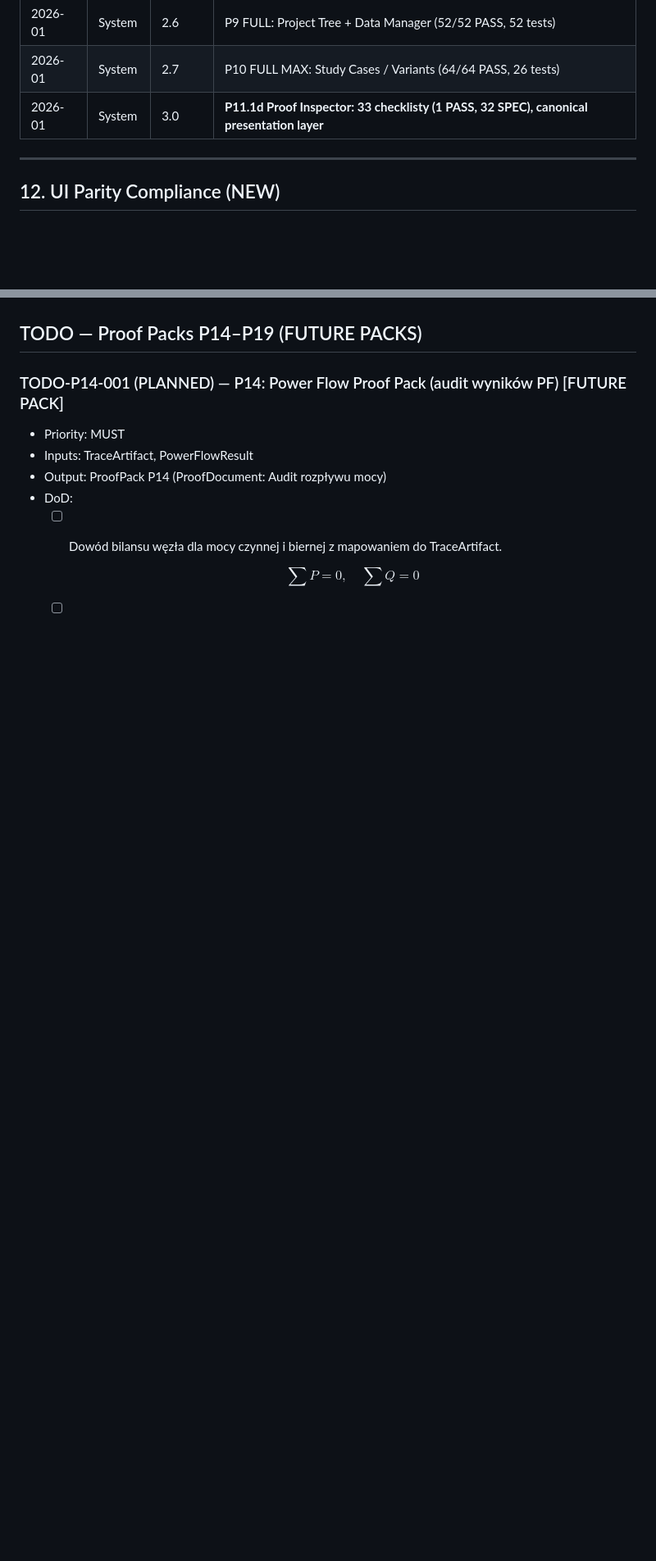
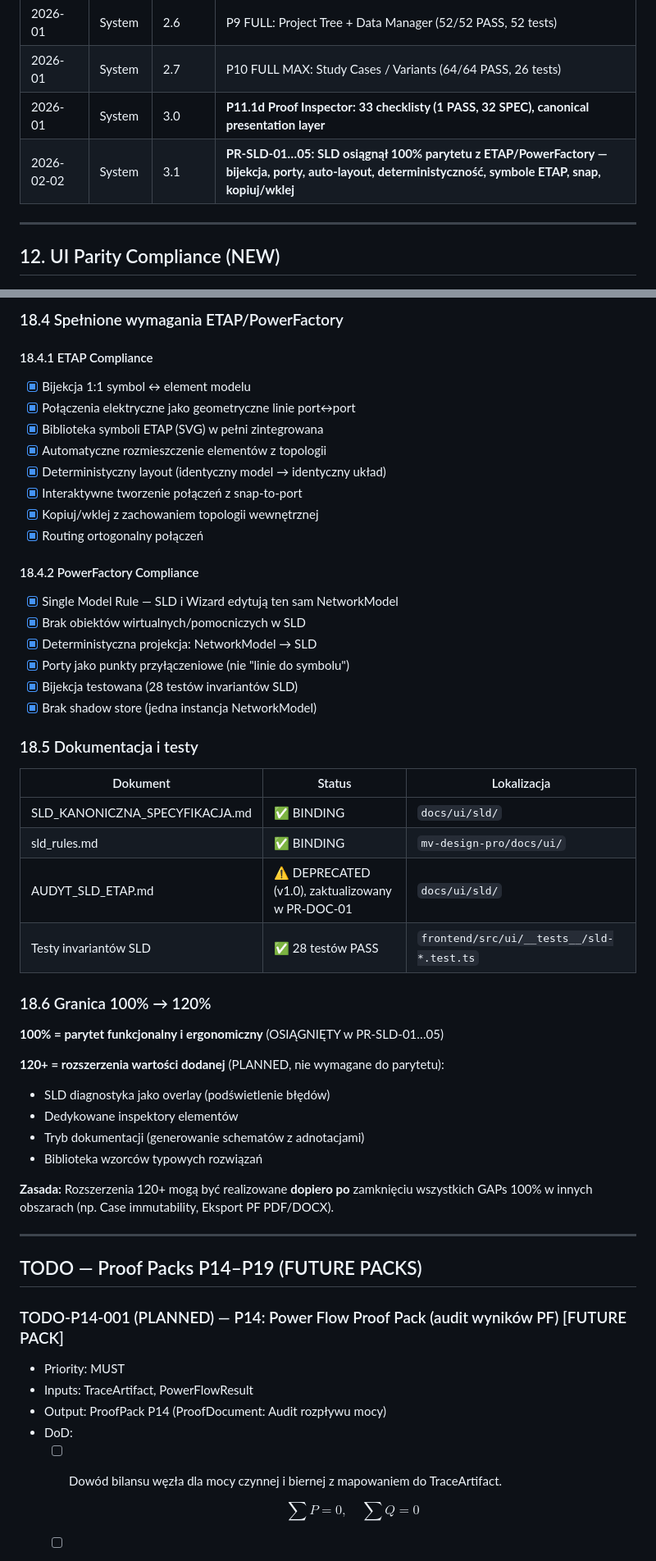
Before and after one commit to radekizk-sketch/MV-Design-PRO-Cloude, a Markdown page: mv-design-pro/POWERFACTORY_COMPLIANCE.md, 2 parts joined by grey strips. Shown at 82% size. GitHub-like rendering; blank space fills up the shorter version.

```diff
--- a/mv-design-pro/POWERFACTORY_COMPLIANCE.md
+++ b/mv-design-pro/POWERFACTORY_COMPLIANCE.md
@@ -416,6 +416,7 @@ All remediations verified via:
 | 2026-01 | System | 2.6 | P9 FULL: Project Tree + Data Manager (52/52 PASS, 52 tests) |
 | 2026-01 | System | 2.7 | P10 FULL MAX: Study Cases / Variants (64/64 PASS, 26 tests) |
 | 2026-01 | System | 3.0 | **P11.1d Proof Inspector: 33 checklisty (1 PASS, 32 SPEC), canonical presentation layer** |
+| 2026-02-02 | System | 3.1 | **PR-SLD-01…05: SLD osiągnął 100% parytetu z ETAP/PowerFactory — bijekcja, porty, auto-layout, deterministyczność, symbole ETAP, snap, kopiuj/wklej** |
 
 ---
 
@@ -985,3 +1022,46 @@ grep -r "frozen=True" backend/src/network_model/solvers/
+### 18.4 Spełnione wymagania ETAP/PowerFactory
+
+#### 18.4.1 ETAP Compliance
+- [x] Bijekcja 1:1 symbol ↔ element modelu
+- [x] Połączenia elektryczne jako geometryczne linie port↔port
+- [x] Biblioteka symboli ETAP (SVG) w pełni zintegrowana
+- [x] Automatyczne rozmieszczenie elementów z topologii
+- [x] Deterministyczny layout (identyczny model → identyczny układ)
+- [x] Interaktywne tworzenie połączeń z snap-to-port
+- [x] Kopiuj/wklej z zachowaniem topologii wewnętrznej
+- [x] Routing ortogonalny połączeń
+
+#### 18.4.2 PowerFactory Compliance
+- [x] Single Model Rule — SLD i Wizard edytują ten sam NetworkModel
+- [x] Brak obiektów wirtualnych/pomocniczych w SLD
+- [x] Deterministyczna projekcja: NetworkModel → SLD
+- [x] Porty jako punkty przyłączeniowe (nie "linie do symbolu")
+- [x] Bijekcja testowana (28 testów invariantów SLD)
+- [x] Brak shadow store (jedna instancja NetworkModel)
+
+### 18.5 Dokumentacja i testy
+
+| Dokument | Status | Lokalizacja |
+|----------|--------|-------------|
+| SLD_KANONICZNA_SPECYFIKACJA.md | ✅ BINDING | `docs/ui/sld/` |
+| sld_rules.md | ✅ BINDING | `mv-design-pro/docs/ui/` |
+| AUDYT_SLD_ETAP.md | ⚠️ DEPRECATED (v1.0), zaktualizowany w PR-DOC-01 | `docs/ui/sld/` |
+| Testy invariantów SLD | ✅ 28 testów PASS | `frontend/src/ui/__tests__/sld-*.test.ts` |
+
+### 18.6 Granica 100% → 120%
+
+**100% = parytet funkcjonalny i ergonomiczny** (OSIĄGNIĘTY w PR-SLD-01…05)
+
+**120+ = rozszerzenia wartości dodanej** (PLANNED, nie wymagane do parytetu):
+- SLD diagnostyka jako overlay (podświetlenie błędów)
+- Dedykowane inspektory elementów
+- Tryb dokumentacji (generowanie schematów z adnotacjami)
+- Biblioteka wzorców typowych rozwiązań
+
+**Zasada:** Rozszerzenia 120+ mogą być realizowane **dopiero po** zamknięciu wszystkich GAPs 100% w innych obszarach (np. Case immutability, Eksport PF PDF/DOCX).
+
+---
+
 ## TODO — Proof Packs P14–P19 (FUTURE PACKS)
 
 ### TODO-P14-001 (PLANNED) — P14: Power Flow Proof Pack (audit wyników PF) [FUTURE PACK]
```
Also changed, not shown: other parts of mv-design-pro/POWERFACTORY_COMPLIANCE.md (+36 -0 lines), 2 other files.
